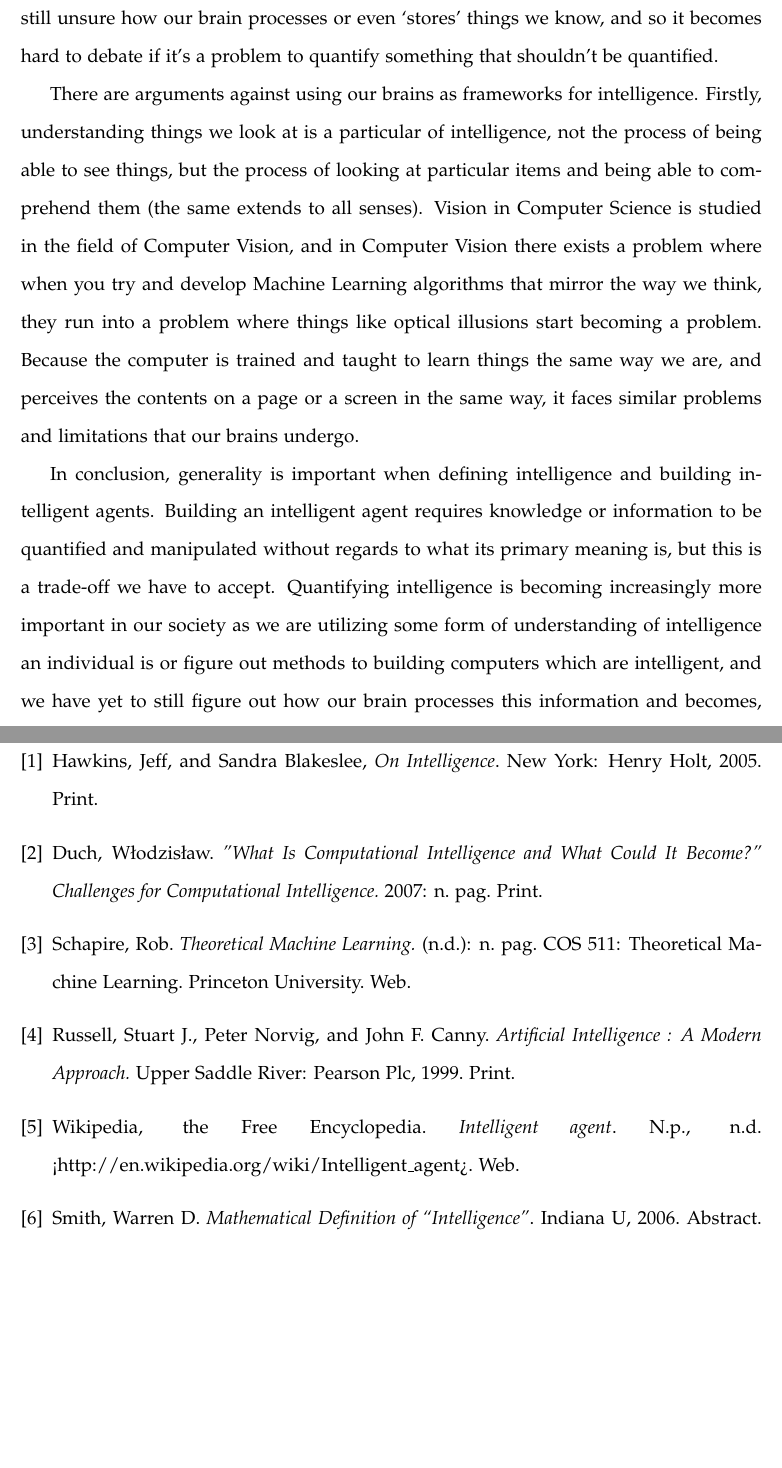
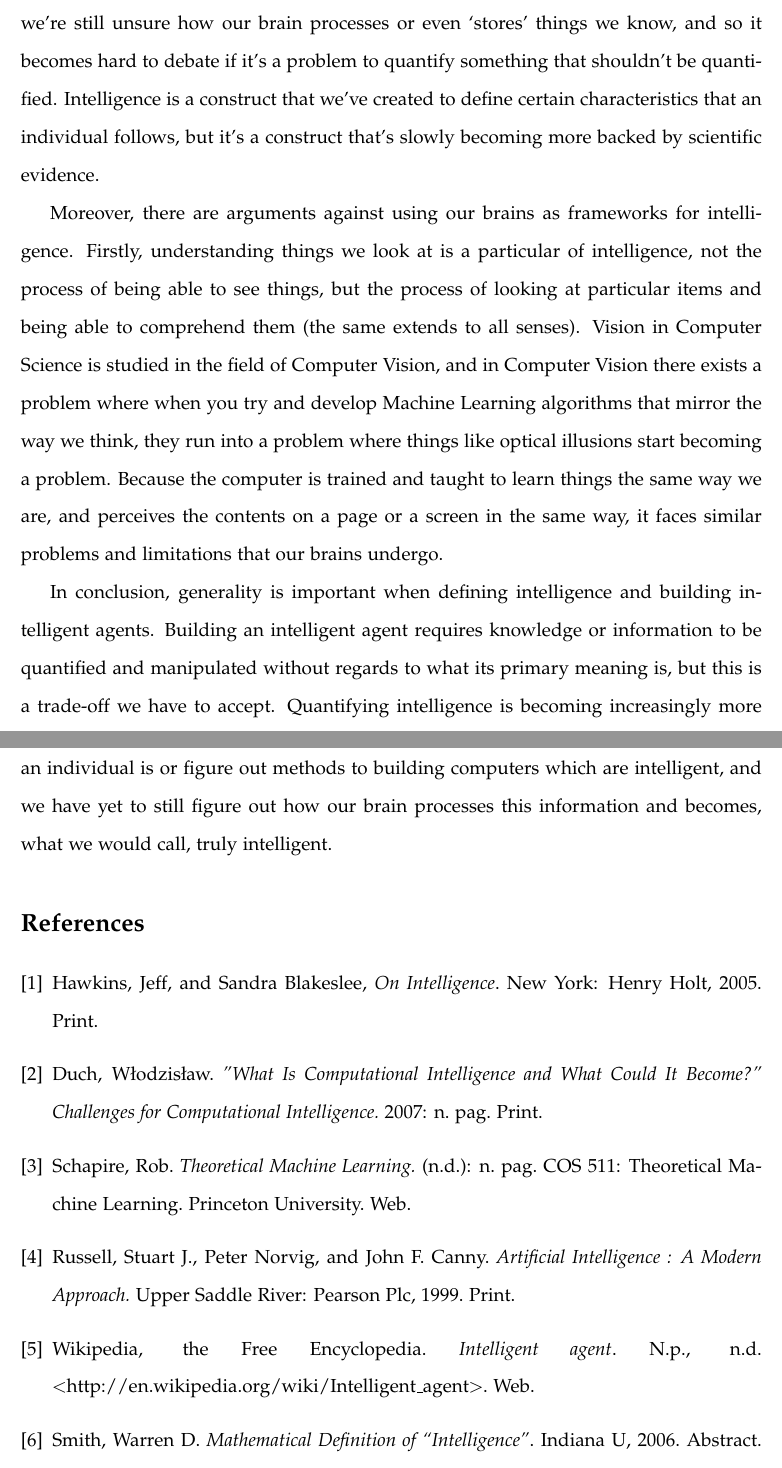
Before and after one commit to AbhiAgarwal/gallatin, a LaTeX document (Classes/Quantification and Social/Essay3/Agarwal.tex): two parts of pages 13 and 14 of 14, joined at a grey line, cut so that both start at the same text, the shorter picture padded with empty space. Compiled offline with pdfLaTeX.

Commit message:
Done with the essay minus editing

```diff
--- a/Classes/Quantification and Social/Essay3/Agarwal.tex
+++ b/Classes/Quantification and Social/Essay3/Agarwal.tex
@@ -8,7 +8,7 @@
 \usepackage{etoolbox}
 \geometry{letterpaper}
 
-\usepackage[sc]{mathpazo} % add possibly `sc` and `osf` options
+\usepackage[sc]{mathpazo}
 \usepackage{eulervm}
 
 \setlength\epigraphwidth{15cm}
@@ -122,11 +81,9 @@ f\colon P^* \to A
 
 \par The idea that the scientific community is attempting to find a single mathematical definition or a single algorithm that learns or tries to link pieces of information together to form a knowledge base then make predictions sounds quite absurd. However, we're attempting to do the same things in Physics, and many other fields. In Physics many scientists are trying to find a theory that explains the whole universe, and that's what computer scientists, neuroscientists, and mathematicians are attempting to do with the brain. The idea of generality is very important in defining and quantifying intelligence as even IQ tests attempt to highlight test for general intelligence (g factor).
 
-\par After understanding these approaches, the question we have to answer becomes: Is quantifying intelligence using the framework of our brain any better than quantifying intelligence using mathematics? It seems a little confusing, but because we're attempting to replicate something we would call truly intelligent, our brain, does the methodology we follow becomes a better approach than defining it mathematically? The idea is that we're still unsure how our brain processes or even `stores' things we know, and so it becomes hard to debate if it's a problem to quantify something that shouldn't be quantified.
+\par After understanding these approaches, the question we have to answer becomes: Is quantifying intelligence using the framework of our brain any better than quantifying intelligence using mathematics? It seems a little confusing, but because we're attempting to replicate something we would call truly intelligent, our brain, does the methodology we follow becomes a better approach than defining it mathematically? The idea is that we're still unsure how our brain processes or even `stores' things we know, and so it becomes hard to debate if it's a problem to quantify something that shouldn't be quantified. Intelligence is a construct that we've created to define certain characteristics that an individual follows, but it's a construct that's slowly becoming more backed by scientific evidence.
 
-\par There are arguments against using our brains as frameworks for intelligence. Firstly, understanding things we look at is a particular of intelligence, not the process of being able to see things, but the process of looking at particular items and being able to comprehend them (the same extends to all senses). Vision in Computer Science is studied in the field of Computer Vision, and in Computer Vision there exists a problem where when you try and develop Machine Learning algorithms that mirror the way we think, they run into a problem where things like optical illusions start becoming a problem. Because the computer is trained and taught to learn things the same way we are, and perceives the contents on a page or a screen in the same way, it faces similar problems and limitations that our brains undergo.
-
-%%%%%%%%%% ADD MORE OPINIONS ABOUT THIS STUFF HERE %%%%%%%%%%%%%
+\par Moreover, there are arguments against using our brains as frameworks for intelligence. Firstly, understanding things we look at is a particular of intelligence, not the process of being able to see things, but the process of looking at particular items and being able to comprehend them (the same extends to all senses). Vision in Computer Science is studied in the field of Computer Vision, and in Computer Vision there exists a problem where when you try and develop Machine Learning algorithms that mirror the way we think, they run into a problem where things like optical illusions start becoming a problem. Because the computer is trained and taught to learn things the same way we are, and perceives the contents on a page or a screen in the same way, it faces similar problems and limitations that our brains undergo.
 
 \par In conclusion, generality is important when defining intelligence and building intelligent agents. Building an intelligent agent requires knowledge or information to be quantified and manipulated without regards to what its primary meaning is, but this is a trade-off we have to accept. Quantifying intelligence is becoming increasingly more important in our society as we are utilizing some form of understanding of intelligence an individual is or figure out methods to building computers which are intelligent, and we have yet to still figure out how our brain processes this information and becomes, what we would call, truly intelligent.
 
@@ -152,7 +109,7 @@ f\colon P^* \to A
 \bibitem{5}
 	Wikipedia, the Free Encyclopedia.
 	\emph{Intelligent agent}.
-	N.p., n.d. <http://en.wikipedia.org/wiki/Intelligent\_agent>.
+	N.p., n.d. $<$http://en.wikipedia.org/wiki/Intelligent\_agent$>$.
 	Web.
 \bibitem{6}
 	Smith, Warren D.
```
Also changed, not shown: Classes/Quantification and Social/Essay3/Agarwal.pdf, Classes/Quantification and Social/Essay3/Agarwal.tex (41 more changed lines), 2 other files.
